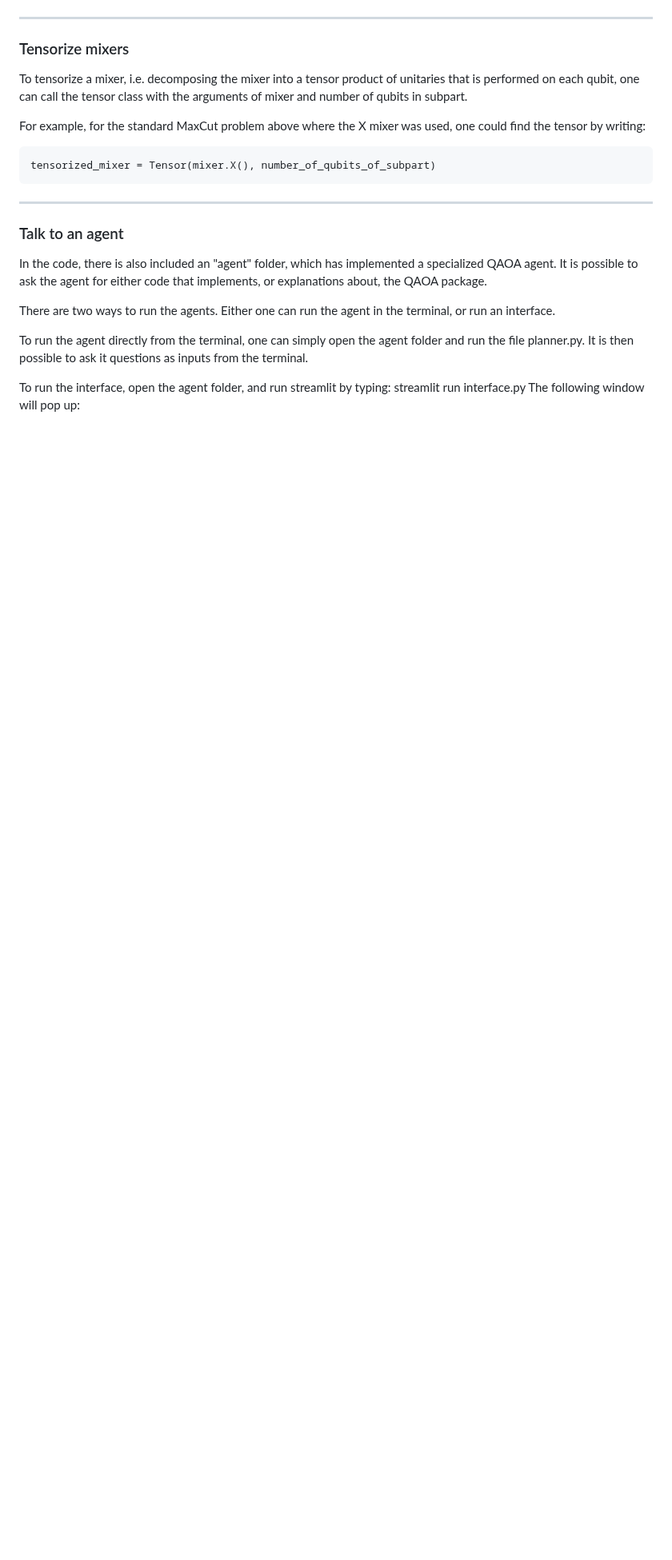
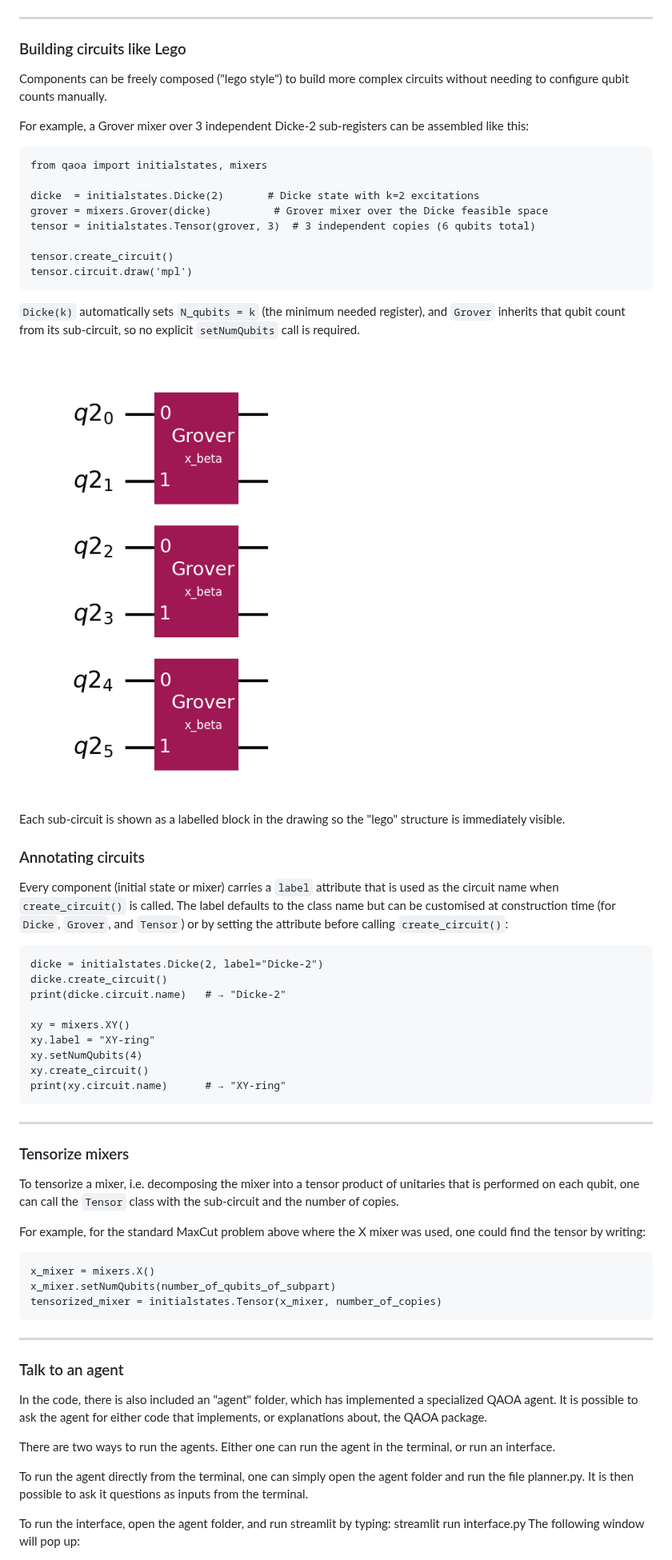
Before and after one commit to OpenQuantumComputing/QAOA, a Markdown page: README.md, the part around the change. Shown at 80% size. Rendered like a GitHub page; pictures changed too: images/lego_circuit.png (added); blank space fills up the shorter version.

Commit message:
Fix setNumQubits requirement, add annotation support, update README with lego example
Co-authored-by: fgfuchs <2428162+fgfuchs@users.noreply.github.com>

```diff
--- a/README.md
+++ b/README.md
@@ -167,14 +167,57 @@ Assuming all-to-all connectivity of qubits, one can minimize the depth of the ci
 
 
 ***
+### Building circuits like Lego
+
+Components can be freely composed ("lego style") to build more complex circuits without needing to configure qubit counts manually.
+
+For example, a Grover mixer over 3 independent Dicke-2 sub-registers can be assembled like this:
+
+	from qaoa import initialstates, mixers
+
+	dicke  = initialstates.Dicke(2)       # Dicke state with k=2 excitations
+	grover = mixers.Grover(dicke)          # Grover mixer over the Dicke feasible space
+	tensor = initialstates.Tensor(grover, 3)  # 3 independent copies (6 qubits total)
+
+	tensor.create_circuit()
+	tensor.circuit.draw('mpl')
+
+`Dicke(k)` automatically sets `N_qubits = k` (the minimum needed register), and
+`Grover` inherits that qubit count from its sub-circuit, so no explicit
+`setNumQubits` call is required.
+
+![Lego circuit](images/lego_circuit.png "Lego circuit: three Grover blocks on 6 qubits")
+
+Each sub-circuit is shown as a labelled block in the drawing so the "lego" structure
+is immediately visible.
+
+### Annotating circuits
+
+Every component (initial state or mixer) carries a `label` attribute that is used as
+the circuit name when `create_circuit()` is called.  The label defaults to the class
+name but can be customised at construction time (for `Dicke`, `Grover`, and `Tensor`)
+or by setting the attribute before calling `create_circuit()`:
+
+	dicke = initialstates.Dicke(2, label="Dicke-2")
+	dicke.create_circuit()
+	print(dicke.circuit.name)   # → "Dicke-2"
+
+	xy = mixers.XY()
+	xy.label = "XY-ring"
+	xy.setNumQubits(4)
+	xy.create_circuit()
+	print(xy.circuit.name)      # → "XY-ring"
+
+***
 ### Tensorize mixers
 To tensorize a mixer, i.e. decomposing the mixer into a tensor product of unitaries that is
-performed on each qubit, one can call the tensor class with the arguments of mixer and number of qubits in subpart.
+performed on each qubit, one can call the `Tensor` class with the sub-circuit and the number of copies.
 
 For example, for the standard MaxCut problem above where the X mixer was used, one could find the tensor by writing:
 
-	tensorized_mixer = Tensor(mixer.X(), number_of_qubits_of_subpart)
-<!--find out the number of qubits we want here -->
+	x_mixer = mixers.X()
+	x_mixer.setNumQubits(number_of_qubits_of_subpart)
+	tensorized_mixer = initialstates.Tensor(x_mixer, number_of_copies)
 
 ***
 ### Talk to an agent
```
Also changed, not shown: 6 other files.
